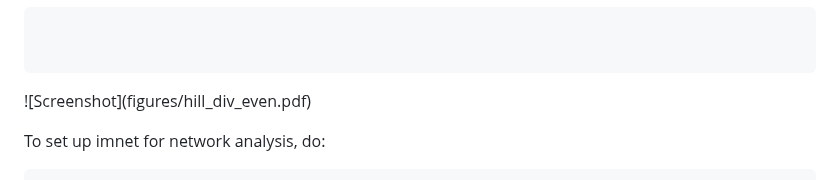
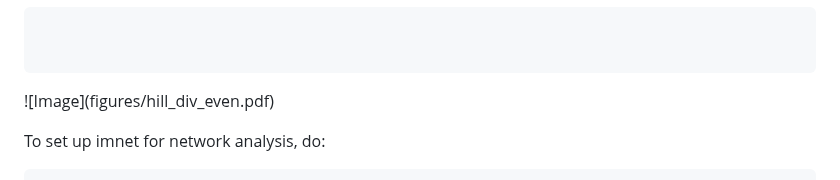
Before and after one commit to eirikhoye/airr_tools, a Markdown page: README.md, the part around the change. Drawn GitHub-style.

````diff
--- a/README.md
+++ b/README.md
@@ -65,7 +65,7 @@ The hill_all.tsv can be loaded in R, and ggplot2 can easily produce publication
 
 ```
 
-![Screenshot]\(figures/hill_div_even.pdf)
+![Image]\(figures/hill_div_even.pdf)
 
 
 
````
